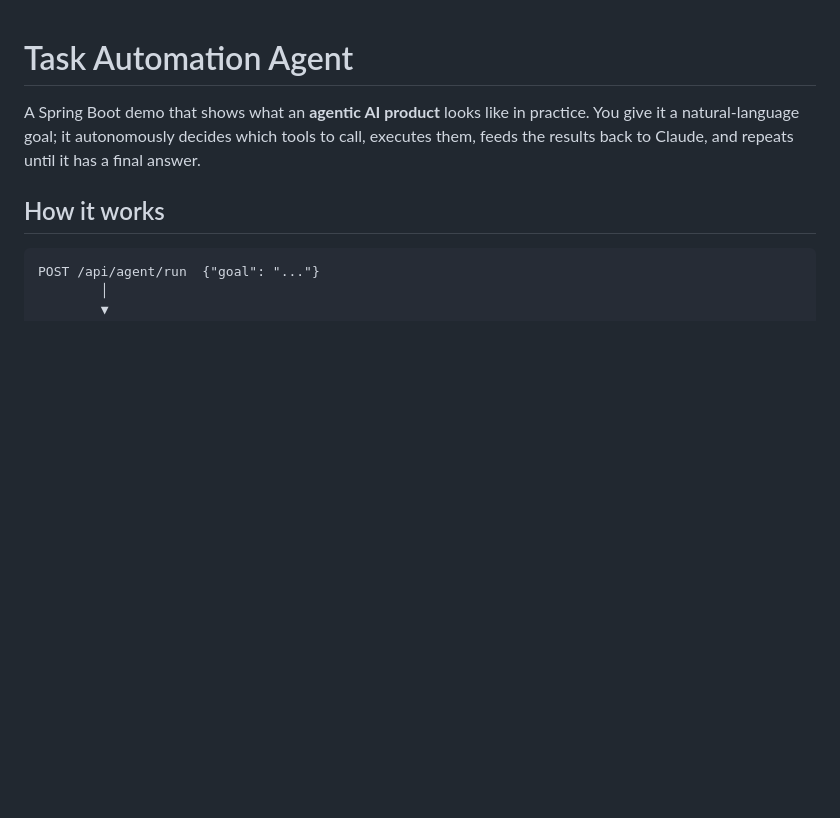
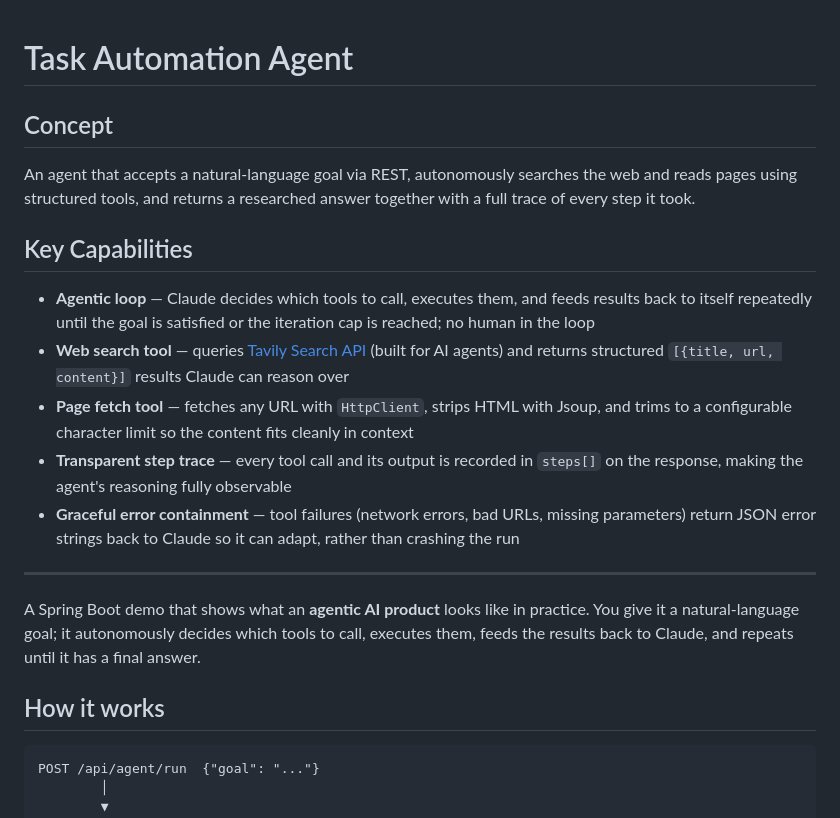
Before and after one commit to igolovan81/techmix, a Markdown page: ai/task-automation-agent/README.md, the part around the change. Drawn GitHub-style; blank space fills up the shorter version.

Commit message:
docs(ai-agent): add Concept and Key Capabilities sections to README
Co-Authored-By: Claude Sonnet 4.6 <noreply@anthropic.com>

```diff
--- a/ai/task-automation-agent/README.md
+++ b/ai/task-automation-agent/README.md
@@ -1,4 +1,18 @@
 # Task Automation Agent
+
+## Concept
+
+An agent that accepts a natural-language goal via REST, autonomously searches the web and reads pages using structured tools, and returns a researched answer together with a full trace of every step it took.
+
+## Key Capabilities
+
+- **Agentic loop** — Claude decides which tools to call, executes them, and feeds results back to itself repeatedly until the goal is satisfied or the iteration cap is reached; no human in the loop
+- **Web search tool** — queries [Tavily Search API](https://docs.tavily.com) (built for AI agents) and returns structured `[{title, url, content}]` results Claude can reason over
+- **Page fetch tool** — fetches any URL with `HttpClient`, strips HTML with Jsoup, and trims to a configurable character limit so the content fits cleanly in context
+- **Transparent step trace** — every tool call and its output is recorded in `steps[]` on the response, making the agent's reasoning fully observable
+- **Graceful error containment** — tool failures (network errors, bad URLs, missing parameters) return JSON error strings back to Claude so it can adapt, rather than crashing the run
+
+---
 
 A Spring Boot demo that shows what an **agentic AI product** looks like in practice. You give it a natural-language goal; it autonomously decides which tools to call, executes them, feeds the results back to Claude, and repeats until it has a final answer.
 
```
